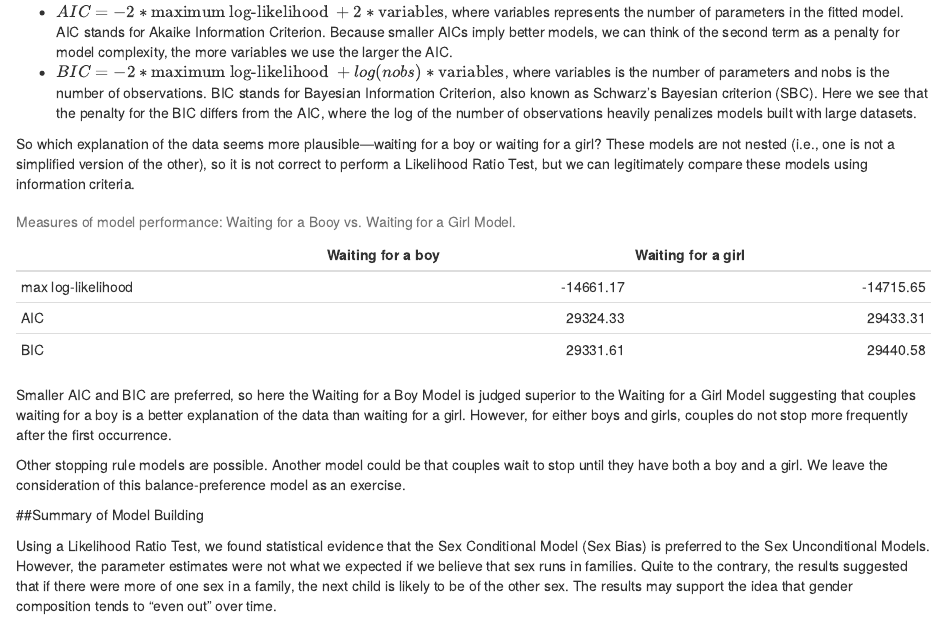
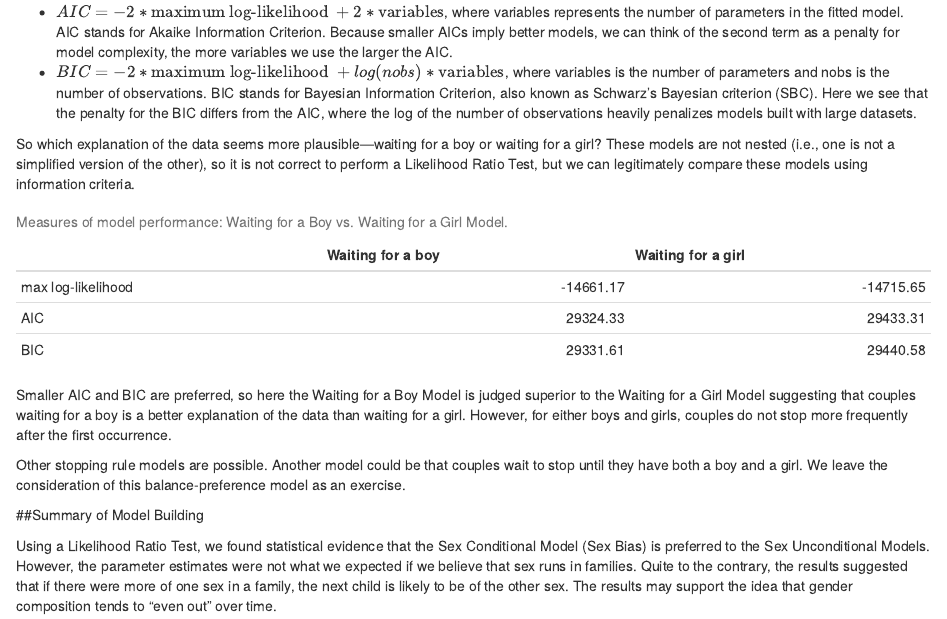
Before and after one commit to perlatex/bysh_book, an R Markdown document (02-Beyond-Most-Least-Squares.Rmd): the page in a window 1100 px wide, from 17080 px down. Rendered offline with R 4.5, knitr and Pandoc, with nearby package versions.

Commit message:
Fixed typo in 2.7.1
"booy" -> "boy

````diff
--- a/02-Beyond-Most-Least-Squares.Rmd
+++ b/02-Beyond-Most-Least-Squares.Rmd
@@ -652,7 +652,7 @@ Waitgirl <- c(-14715.65,29433.31,29440.58)
 ```{r, tab1chp2, echo=FALSE}
 tab1chp2 <- data.frame(Untcol,Waitboy,Waitgirl)
 colnames(tab1chp2) <- c(" ","Waiting for a boy","Waiting for a girl")
-kable(tab1chp2, booktabs=T, caption="Measures of model performance: Waiting for a Booy vs. Waiting for a Girl Model.")
+kable(tab1chp2, booktabs=T, caption="Measures of model performance: Waiting for a Boy vs. Waiting for a Girl Model.")
 ```
 
 Smaller AIC and BIC are preferred, so here the Waiting for a Boy Model is judged superior to the Waiting for a Girl Model suggesting that couples waiting for a boy is a better explanation of the data than waiting for a girl. However, for either boys and girls, couples do not stop more frequently after the first occurrence.
````
